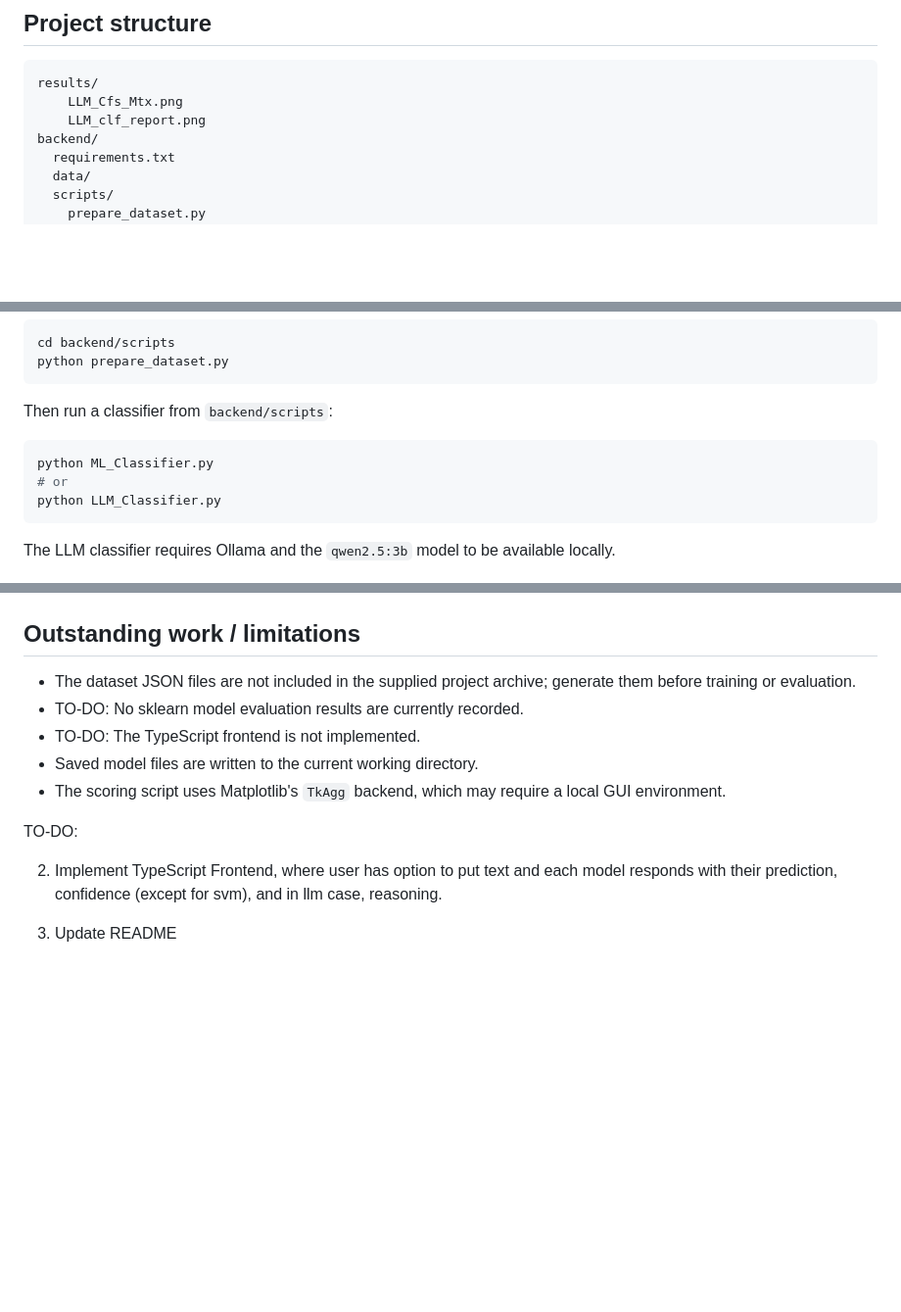
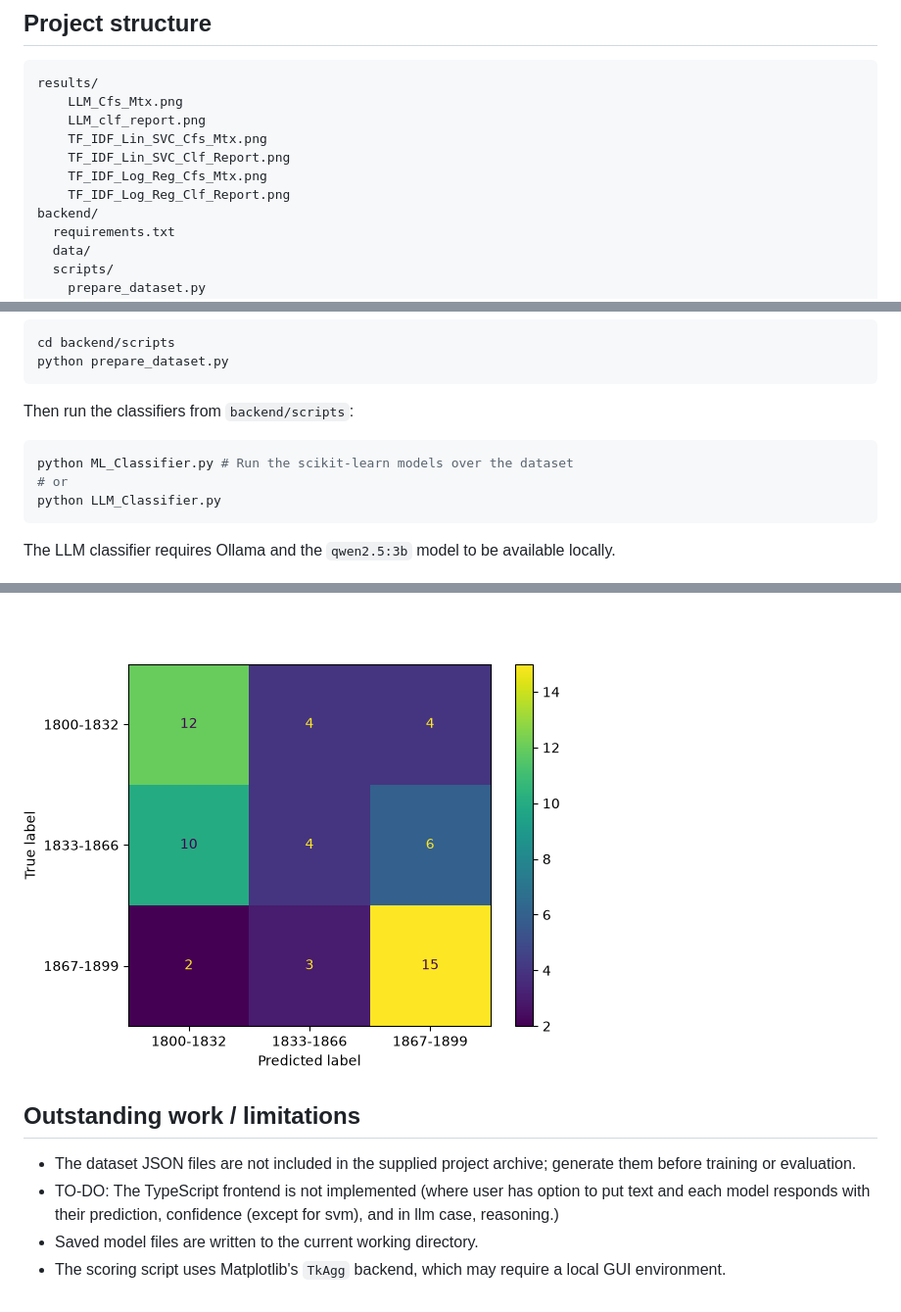
Before and after one commit to ebubekir-pulat/Literary-Time-Clf, a Markdown page: README.md, 3 parts joined by grey strips. Shown at 98% size. GitHub-like rendering; pictures changed too: results/TF_IDF_Lin_SVC_Cfs_Mtx.png (added); blank space fills up the shorter version.

````diff
--- a/README.md
+++ b/README.md
@@ -24,6 +24,10 @@ Classifies English book excerpts into three periods of the 19th century:
 results/
     LLM_Cfs_Mtx.png
     LLM_clf_report.png
+    TF_IDF_Lin_SVC_Cfs_Mtx.png
+    TF_IDF_Lin_SVC_Clf_Report.png
+    TF_IDF_Log_Reg_Cfs_Mtx.png
+    TF_IDF_Log_Reg_Clf_Report.png
 backend/
   requirements.txt
   data/
@@ -50,10 +54,10 @@ cd backend/scripts
 python prepare_dataset.py
 ```
 
-Then run a classifier from `backend/scripts`:
+Then run the classifiers from `backend/scripts`:
 
 ```bash
-python ML_Classifier.py
+python ML_Classifier.py # Run the scikit-learn models over the dataset
 # or
 python LLM_Classifier.py
 ```
@@ -71,49 +90,12 @@ qwen2.5:3b Results
+![Alt Text](results/TF_IDF_Lin_SVC_Cfs_Mtx.png)
+
+
 ## Outstanding work / limitations
 
 - The dataset JSON files are not included in the supplied project archive; generate them before training or evaluation.
-- TO-DO: No sklearn model evaluation results are currently recorded.
-- TO-DO: The TypeScript frontend is not implemented.
+- TO-DO: The TypeScript frontend is not implemented
+  (where user has option to put text and each model
+  responds with their prediction, confidence (except for svm),
+  and in llm case, reasoning.)
 - Saved model files are written to the current working directory.
 - The scoring script uses Matplotlib's `TkAgg` backend, which may require a local GUI environment.
-
-
-
-
-
-
-
-
-
-
-
-
-
-
-
-
-
-
-
-
-
-
-
-
-
-
-
-
-
-
-
-
-
-
-TO-DO:
-
-2. Implement
-TypeScript Frontend, where user has option to put text and
-each model responds with their prediction, confidence (except for svm),
-and in llm case, reasoning.
-
-3. Update README
````
Also changed, not shown: other parts of README.md (+16 -1 lines), results/TF_IDF_Lin_SVC_Clf_Report.png (added), results/TF_IDF_Log_Reg_Cfs_Mtx.png (added), results/TF_IDF_Log_Reg_Clf_Report.png (added).
